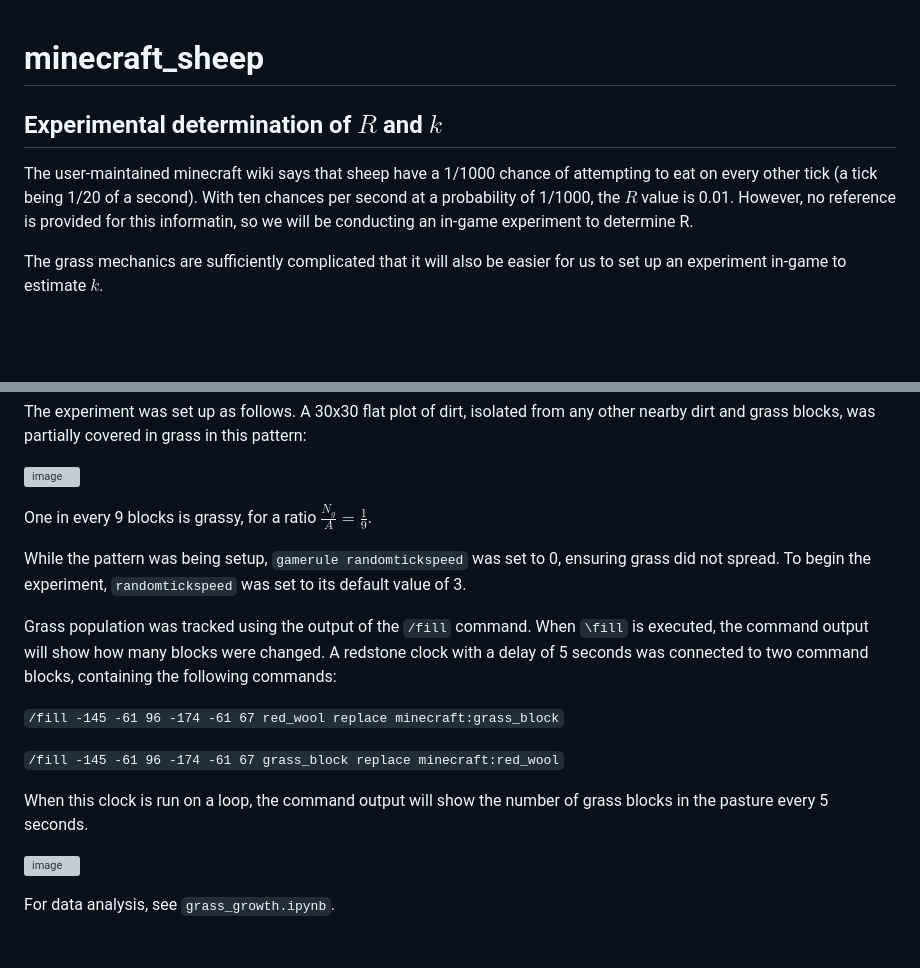
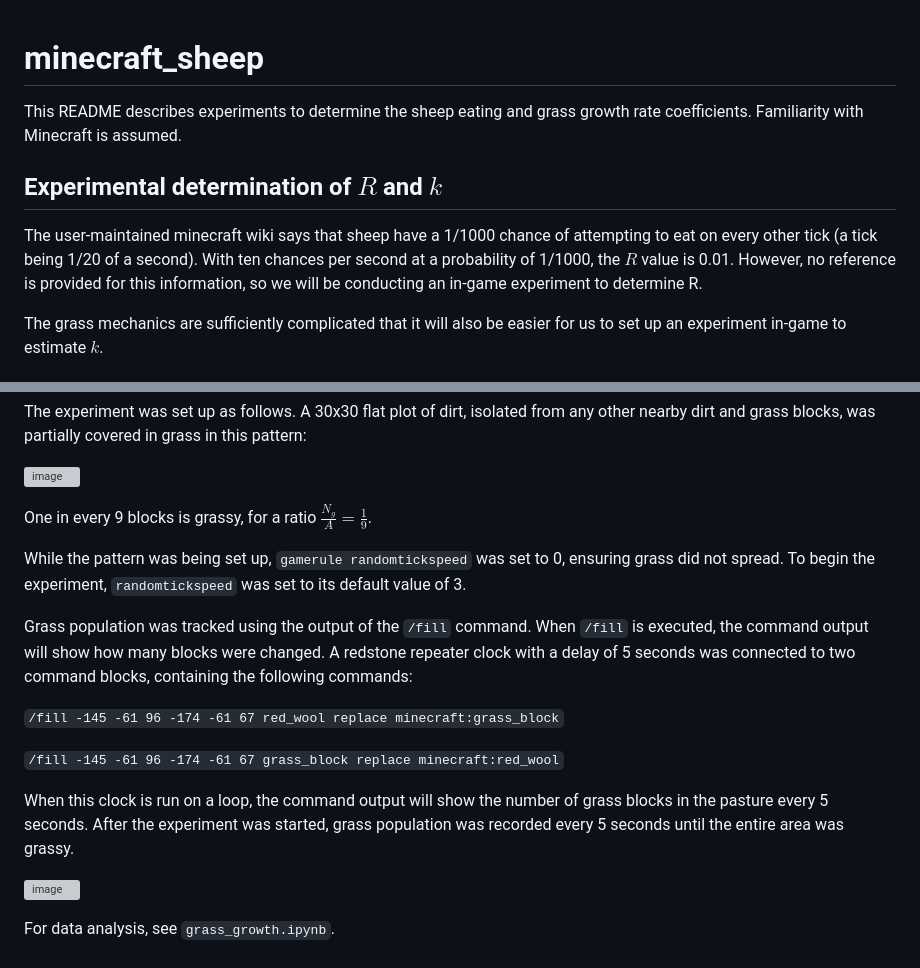
Before and after one commit to ELFREELAND/minecraft_sheep, a Markdown page: README.md, 2 parts joined by grey strips. Rendered like a GitHub page; blank space fills up the shorter version; grey boxes are pictures that could not be loaded.

Commit message:
README typos

```diff
--- a/README.md
+++ b/README.md
@@ -1,7 +1,8 @@
 # minecraft_sheep
+This README describes experiments to determine the sheep eating and grass growth rate coefficients. Familiarity with Minecraft is assumed.
 
 ## Experimental determination of $R$ and $k$
-The user-maintained minecraft wiki says that sheep have a 1/1000 chance of attempting to eat on every other tick (a tick being 1/20 of a second). With ten chances per second at a probability of 1/1000, the $R$ value is 0.01. However, no reference is provided for this informatin, so we will be conducting an in-game experiment to determine R.
+The user-maintained minecraft wiki says that sheep have a 1/1000 chance of attempting to eat on every other tick (a tick being 1/20 of a second). With ten chances per second at a probability of 1/1000, the $R$ value is 0.01. However, no reference is provided for this information, so we will be conducting an in-game experiment to determine R.
 
 The grass mechanics are sufficiently complicated that it will also be easier for us to set up an experiment in-game to estimate $k$.
 
@@ -28,15 +29,15 @@ The experiment was set up as follows. A 30x30 flat plot of dirt, isolated from a
 
 One in every 9 blocks is grassy, for a ratio $\frac{N_g}{A}=\frac{1}{9}$.
 
-While the pattern was being setup, `gamerule randomtickspeed` was set to 0, ensuring grass did not spread. To begin the experiment, `randomtickspeed` was set to its default value of 3.
+While the pattern was being set up, `gamerule randomtickspeed` was set to 0, ensuring grass did not spread. To begin the experiment, `randomtickspeed` was set to its default value of 3.
 
-Grass population was tracked using the output of the `/fill` command. When `\fill` is executed, the command output will show how many blocks were changed. A redstone clock with a delay of 5 seconds was connected to two command blocks, containing the following commands:
+Grass population was tracked using the output of the `/fill` command. When `/fill` is executed, the command output will show how many blocks were changed. A redstone repeater clock with a delay of 5 seconds was connected to two command blocks, containing the following commands:
 
 `/fill -145 -61 96 -174 -61 67 red_wool replace minecraft:grass_block`
 
 `/fill -145 -61 96 -174 -61 67 grass_block replace minecraft:red_wool`
 
-When this clock is run on a loop, the command output will show the number of grass blocks in the pasture every 5 seconds.
+When this clock is run on a loop, the command output will show the number of grass blocks in the pasture every 5 seconds. After the experiment was started, grass population was recorded every 5 seconds until the entire area was grassy.
 
 ![image](readme_images/grass_redstone.png "The redstone circuit for counting grass blocks")
 
```
